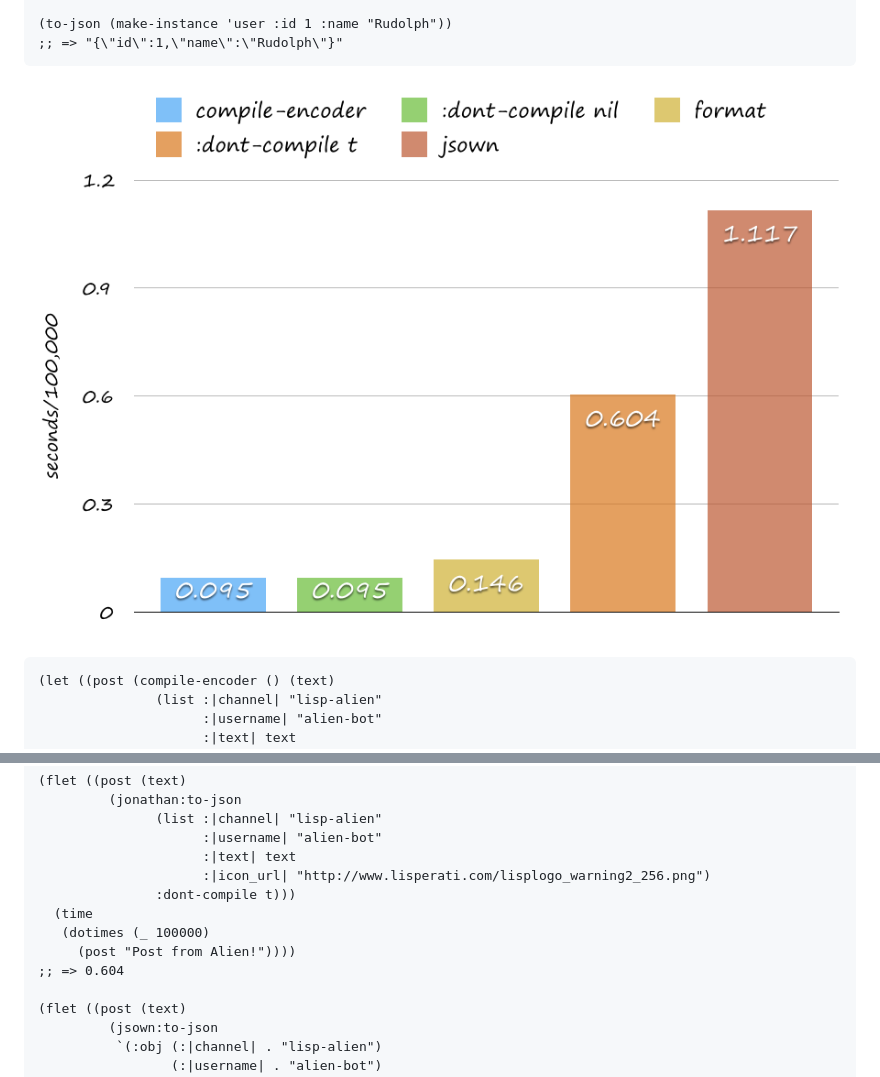
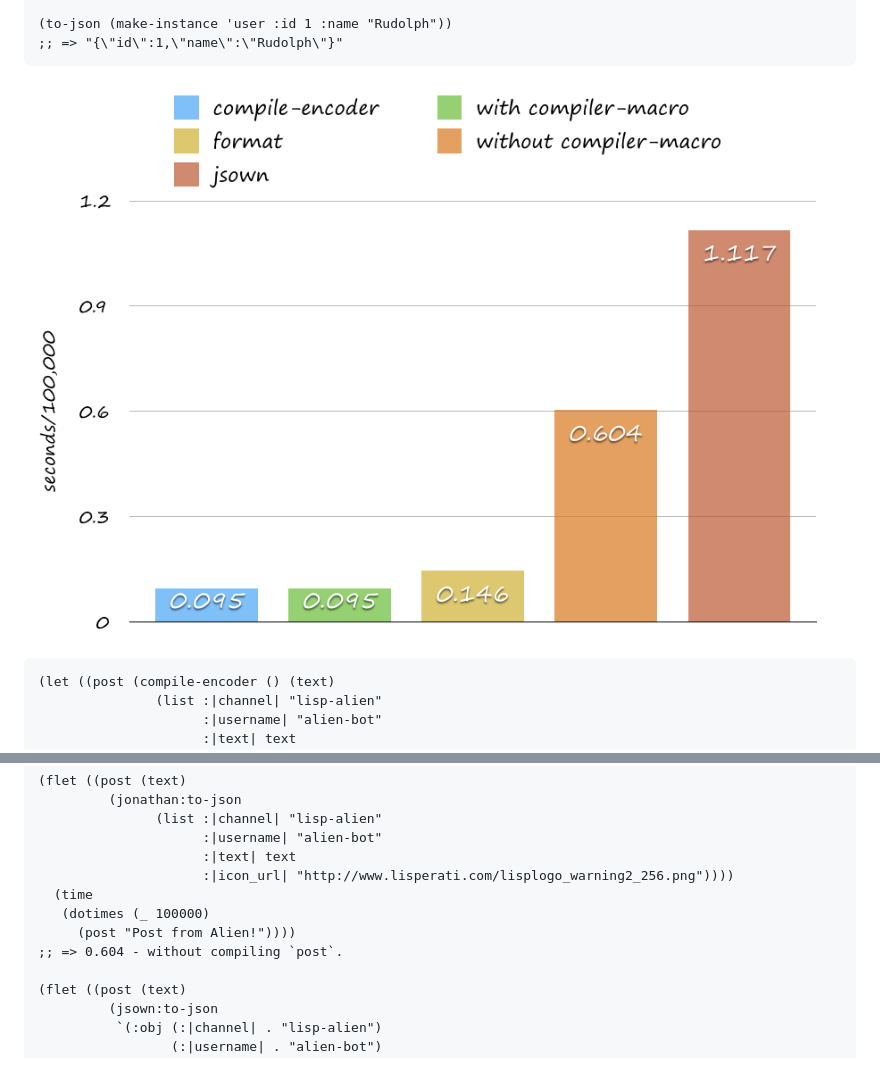
Before and after one commit to rudolph-miller/jonathan, a Markdown page: README.md, 2 parts joined by grey strips. Drawn GitHub-style; pictures changed too: images/to-json.png.

Commit message:
remove dont-compile from README.

```diff
--- a/README.md
+++ b/README.md
@@ -114,12 +114,11 @@ It's faster than [jsown](https://github.com/madnificent/jsown) - high performanc
                (list :|channel| "lisp-alien"
                      :|username| "alien-bot"
                      :|text| text
-                     :|icon_url| "http://www.lisperati.com/lisplogo_warning2_256.png")
-               :dont-compile t)))
+                     :|icon_url| "http://www.lisperati.com/lisplogo_warning2_256.png"))))
   (time
    (dotimes (_ 100000)
      (post "Post from Alien!"))))
-;; => 0.604
+;; => 0.604 - without compiling `post`.
 
 (flet ((post (text)
          (jsown:to-json
```
